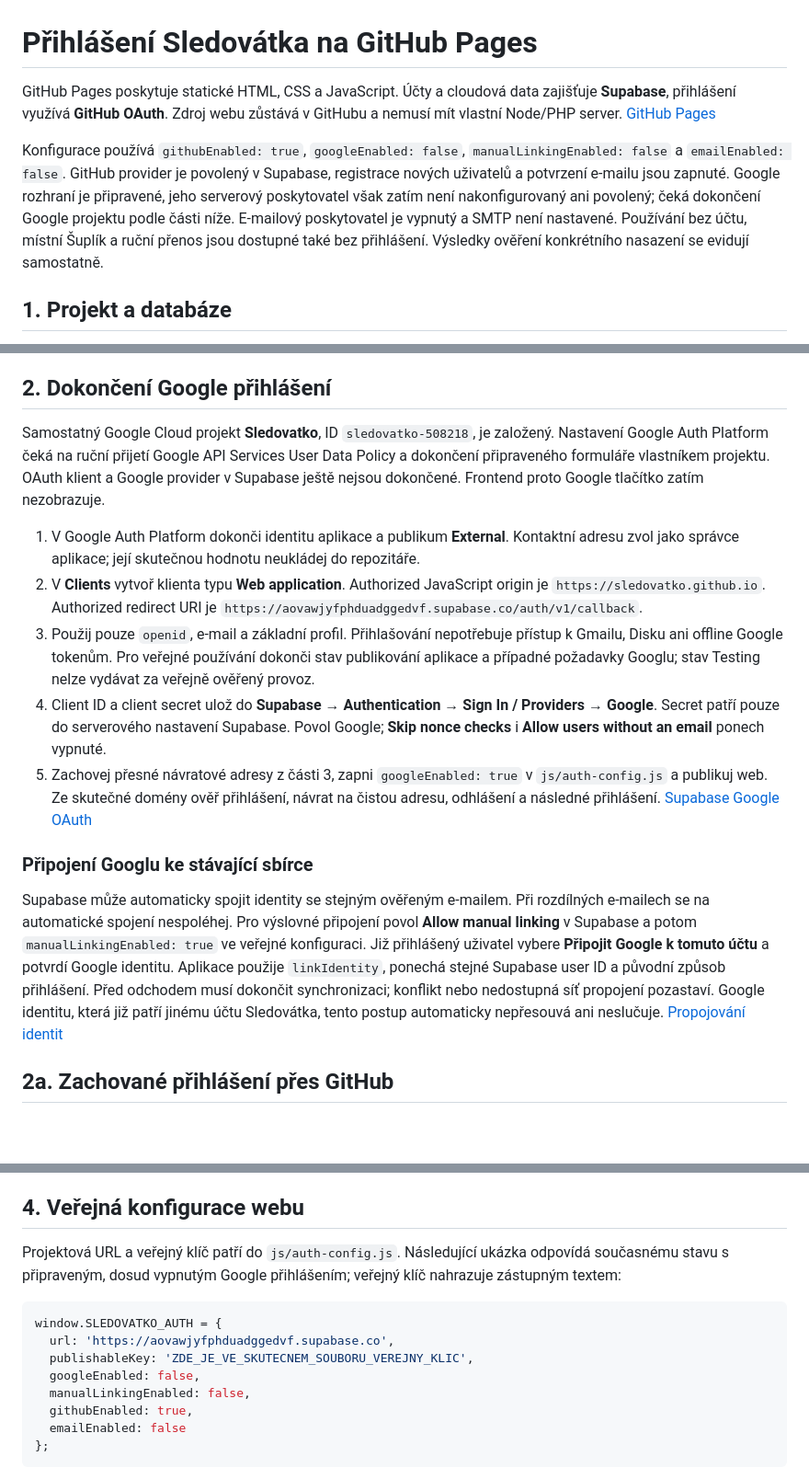
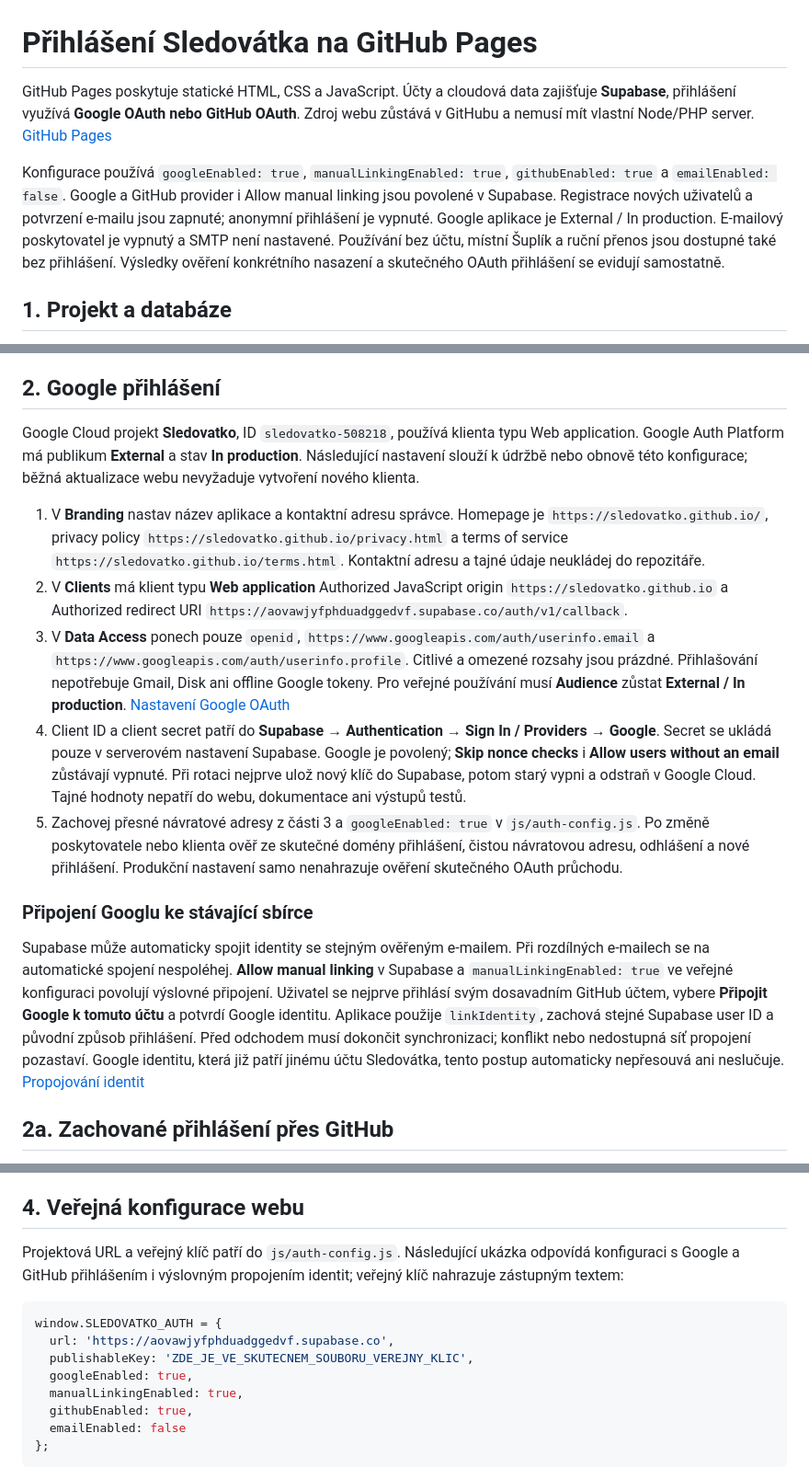
Before and after one commit to Sledovatko/sledovatko.github.io, a Markdown page: backend/README.md, 3 parts joined by grey strips. Shown at 92% size. Rendered like a GitHub page; blank space fills up the shorter version.

Commit message:
Record Google production settings and existing-account linking

````diff
--- a/backend/README.md
+++ b/backend/README.md
@@ -1,8 +1,8 @@
 # Přihlášení Sledovátka na GitHub Pages
 
-GitHub Pages poskytuje statické HTML, CSS a JavaScript. Účty a cloudová data zajišťuje **Supabase**, přihlášení využívá **GitHub OAuth**. Zdroj webu zůstává v GitHubu a nemusí mít vlastní Node/PHP server. [GitHub Pages](https://docs.github.com/en/pages/getting-started-with-github-pages/what-is-github-pages)
+GitHub Pages poskytuje statické HTML, CSS a JavaScript. Účty a cloudová data zajišťuje **Supabase**, přihlášení využívá **Google OAuth nebo GitHub OAuth**. Zdroj webu zůstává v GitHubu a nemusí mít vlastní Node/PHP server. [GitHub Pages](https://docs.github.com/en/pages/getting-started-with-github-pages/what-is-github-pages)
 
-Konfigurace používá `githubEnabled: true`, `googleEnabled: false`, `manualLinkingEnabled: false` a `emailEnabled: false`. GitHub provider je povolený v Supabase, registrace nových uživatelů a potvrzení e-mailu jsou zapnuté. Google rozhraní je připravené, jeho serverový poskytovatel však zatím není nakonfigurovaný ani povolený; čeká dokončení Google projektu podle části níže. E-mailový poskytovatel je vypnutý a SMTP není nastavené. Používání bez účtu, místní Šuplík a ruční přenos jsou dostupné také bez přihlášení. Výsledky ověření konkrétního nasazení se evidují samostatně.
+Konfigurace používá `googleEnabled: true`, `manualLinkingEnabled: true`, `githubEnabled: true` a `emailEnabled: false`. Google a GitHub provider i Allow manual linking jsou povolené v Supabase. Registrace nových uživatelů a potvrzení e-mailu jsou zapnuté; anonymní přihlášení je vypnuté. Google aplikace je External / In production. E-mailový poskytovatel je vypnutý a SMTP není nastavené. Používání bez účtu, místní Šuplík a ruční přenos jsou dostupné také bez přihlášení. Výsledky ověření konkrétního nasazení a skutečného OAuth přihlášení se evidují samostatně.
 
 ## 1. Projekt a databáze
 
@@ -13,19 +13,19 @@ Web používá projekt `aovawjyfphduadggedvf` v regionu `eu-west-1`. Pro běžno
 3. V nastavení **Data API → Exposed schemas** ponech `public`. **Nepřidávej `sledovatko_private` mezi Exposed schemas ani Extra search path.** Přístup ke knihovně vede přes dvě veřejné RPC; přímé změny tabulky by obcházely kontrolu souběžných úprav. Stejné soukromé schéma nepřidávej do cesty pro GraphQL. [Exposed schemas](https://supabase.com/docs/guides/api/using-custom-schemas), [GraphQL security](https://supabase.com/docs/guides/graphql/security)
 4. V databázi vznikne `sledovatko_private.user_libraries`. Primární klíč je ID uživatele z `auth.users`, čímž je zároveň indexované vyhledávání i pravidlo RLS. SQL zapíná RLS, nastavuje pravidla vlastníka a omezuje oprávnění. Funkce běží jako volající uživatel (`SECURITY INVOKER`) s prázdným `search_path`. Anonymní návštěvník nemá právo číst ani zapisovat cloud. [RLS](https://supabase.com/docs/guides/database/postgres/row-level-security), [Database functions](https://supabase.com/docs/guides/database/functions)
 
-## 2. Dokončení Google přihlášení
+## 2. Google přihlášení
 
-Samostatný Google Cloud projekt **Sledovatko**, ID `sledovatko-508218`, je založený. Nastavení Google Auth Platform čeká na ruční přijetí Google API Services User Data Policy a dokončení připraveného formuláře vlastníkem projektu. OAuth klient a Google provider v Supabase ještě nejsou dokončené. Frontend proto Google tlačítko zatím nezobrazuje.
+Google Cloud projekt **Sledovatko**, ID `sledovatko-508218`, používá klienta typu Web application. Google Auth Platform má publikum **External** a stav **In production**. Následující nastavení slouží k údržbě nebo obnově této konfigurace; běžná aktualizace webu nevyžaduje vytvoření nového klienta.
 
-1. V Google Auth Platform dokonči identitu aplikace a publikum **External**. Kontaktní adresu zvol jako správce aplikace; její skutečnou hodnotu neukládej do repozitáře.
-2. V **Clients** vytvoř klienta typu **Web application**. Authorized JavaScript origin je `https://sledovatko.github.io`. Authorized redirect URI je `https://aovawjyfphduadggedvf.supabase.co/auth/v1/callback`.
-3. Použij pouze `openid`, e-mail a základní profil. Přihlašování nepotřebuje přístup k Gmailu, Disku ani offline Google tokenům. Pro veřejné používání dokonči stav publikování aplikace a případné požadavky Googlu; stav Testing nelze vydávat za veřejně ověřený provoz.
-4. Client ID a client secret ulož do **Supabase → Authentication → Sign In / Providers → Google**. Secret patří pouze do serverového nastavení Supabase. Povol Google; **Skip nonce checks** i **Allow users without an email** ponech vypnuté.
-5. Zachovej přesné návratové adresy z části 3, zapni `googleEnabled: true` v `js/auth-config.js` a publikuj web. Ze skutečné domény ověř přihlášení, návrat na čistou adresu, odhlášení a následné přihlášení. [Supabase Google OAuth](https://supabase.com/docs/guides/auth/social-login/auth-google)
+1. V **Branding** nastav název aplikace a kontaktní adresu správce. Homepage je `https://sledovatko.github.io/`, privacy policy `https://sledovatko.github.io/privacy.html` a terms of service `https://sledovatko.github.io/terms.html`. Kontaktní adresu a tajné údaje neukládej do repozitáře.
+2. V **Clients** má klient typu **Web application** Authorized JavaScript origin `https://sledovatko.github.io` a Authorized redirect URI `https://aovawjyfphduadggedvf.supabase.co/auth/v1/callback`.
+3. V **Data Access** ponech pouze `openid`, `https://www.googleapis.com/auth/userinfo.email` a `https://www.googleapis.com/auth/userinfo.profile`. Citlivé a omezené rozsahy jsou prázdné. Přihlašování nepotřebuje Gmail, Disk ani offline Google tokeny. Pro veřejné používání musí **Audience** zůstat **External / In production**. [Nastavení Google OAuth](https://supabase.com/docs/guides/auth/social-login/auth-google)
+4. Client ID a client secret patří do **Supabase → Authentication → Sign In / Providers → Google**. Secret se ukládá pouze v serverovém nastavení Supabase. Google je povolený; **Skip nonce checks** i **Allow users without an email** zůstávají vypnuté. Při rotaci nejprve ulož nový klíč do Supabase, potom starý vypni a odstraň v Google Cloud. Tajné hodnoty nepatří do webu, dokumentace ani výstupů testů.
+5. Zachovej přesné návratové adresy z části 3 a `googleEnabled: true` v `js/auth-config.js`. Po změně poskytovatele nebo klienta ověř ze skutečné domény přihlášení, čistou návratovou adresu, odhlášení a nové přihlášení. Produkční nastavení samo nenahrazuje ověření skutečného OAuth průchodu.
 
 ### Připojení Googlu ke stávající sbírce
 
-Supabase může automaticky spojit identity se stejným ověřeným e-mailem. Při rozdílných e-mailech se na automatické spojení nespoléhej. Pro výslovné připojení povol **Allow manual linking** v Supabase a potom `manualLinkingEnabled: true` ve veřejné konfiguraci. Již přihlášený uživatel vybere **Připojit Google k tomuto účtu** a potvrdí Google identitu. Aplikace použije `linkIdentity`, ponechá stejné Supabase user ID a původní způsob přihlášení. Před odchodem musí dokončit synchronizaci; konflikt nebo nedostupná síť propojení pozastaví. Google identitu, která již patří jinému účtu Sledovátka, tento postup automaticky nepřesouvá ani neslučuje. [Propojování identit](https://supabase.com/docs/guides/auth/auth-identity-linking)
+Supabase může automaticky spojit identity se stejným ověřeným e-mailem. Při rozdílných e-mailech se na automatické spojení nespoléhej. **Allow manual linking** v Supabase a `manualLinkingEnabled: true` ve veřejné konfiguraci povolují výslovné připojení. Uživatel se nejprve přihlásí svým dosavadním GitHub účtem, vybere **Připojit Google k tomuto účtu** a potvrdí Google identitu. Aplikace použije `linkIdentity`, zachová stejné Supabase user ID a původní způsob přihlášení. Před odchodem musí dokončit synchronizaci; konflikt nebo nedostupná síť propojení pozastaví. Google identitu, která již patří jinému účtu Sledovátka, tento postup automaticky nepřesouvá ani neslučuje. [Propojování identit](https://supabase.com/docs/guides/auth/auth-identity-linking)
 
 ## 2a. Zachované přihlášení přes GitHub
 
@@ -85,14 +85,14 @@ Aplikace používá **PKCE**. Přihlašovací tok dokonči ve **stejném prohlí
 
 ## 4. Veřejná konfigurace webu
 
-Projektová URL a veřejný klíč patří do `js/auth-config.js`. Následující ukázka odpovídá současnému stavu s připraveným, dosud vypnutým Google přihlášením; veřejný klíč nahrazuje zástupným textem:
+Projektová URL a veřejný klíč patří do `js/auth-config.js`. Následující ukázka odpovídá konfiguraci s Google a GitHub přihlášením i výslovným propojením identit; veřejný klíč nahrazuje zástupným textem:
 
 ```js
 window.SLEDOVATKO_AUTH = {
   url: 'https://aovawjyfphduadggedvf.supabase.co',
   publishableKey: 'ZDE_JE_VE_SKUTECNEM_SOUBORU_VEREJNY_KLIC',
-  googleEnabled: false,
-  manualLinkingEnabled: false,
+  googleEnabled: true,
+  manualLinkingEnabled: true,
   githubEnabled: true,
   emailEnabled: false
 };
````
Also changed, not shown: other parts of backend/README.md (+4 -4 lines).
